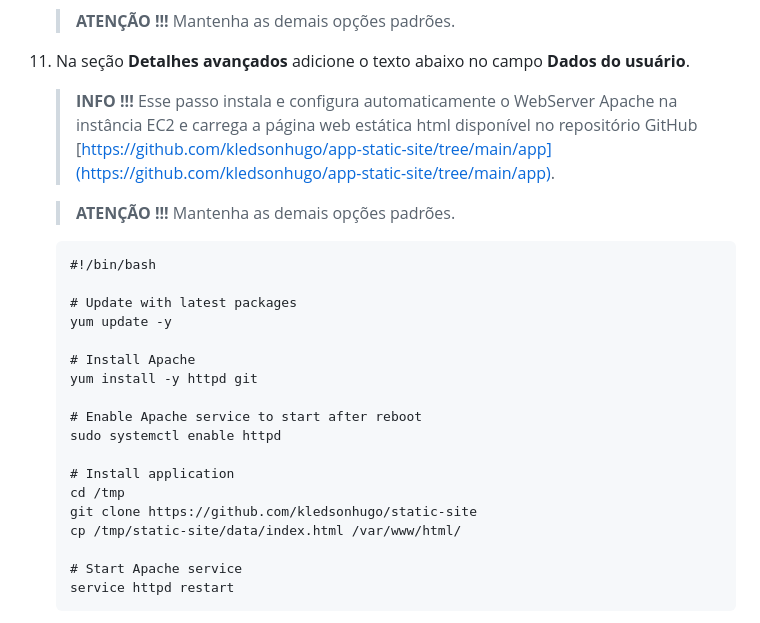
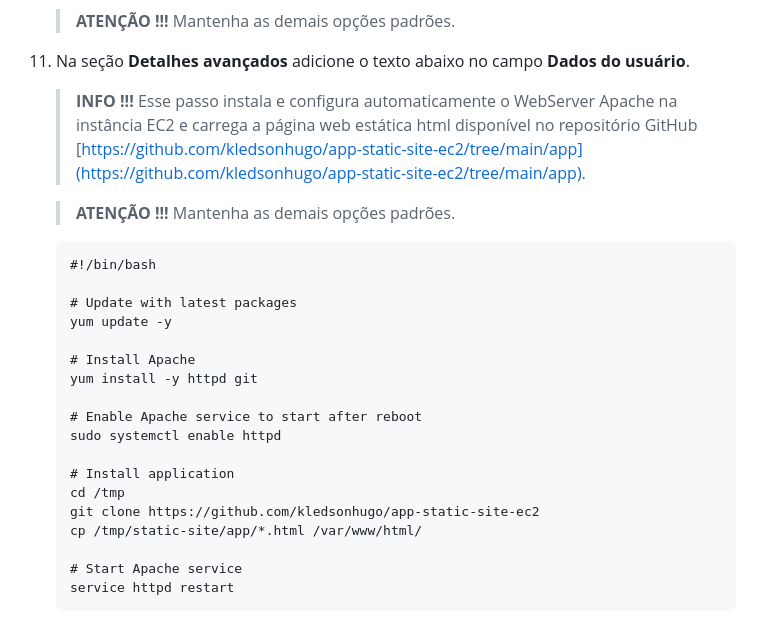
Before and after one commit to kledsonhugo/app-staticsite-vm-aws, a Markdown page: README.md, the part around the change. Rendered like a GitHub page.

```diff
--- a/README.md
+++ b/README.md
@@ -54,7 +54,7 @@ O Amazon EC2 pode ser utilizado para hospedar quaisquer aplicações, tais como
 
 11. Na seção **Detalhes avançados** adicione o texto abaixo no campo **Dados do usuário**.
 
-    > **INFO !!!** Esse passo instala e configura automaticamente o WebServer Apache na instância EC2 e carrega a página web estática html disponível no repositório GitHub [https://github.com/kledsonhugo/app-static-site/tree/main/app](https://github.com/kledsonhugo/app-static-site/tree/main/app).
+    > **INFO !!!** Esse passo instala e configura automaticamente o WebServer Apache na instância EC2 e carrega a página web estática html disponível no repositório GitHub [https://github.com/kledsonhugo/app-static-site-ec2/tree/main/app](https://github.com/kledsonhugo/app-static-site-ec2/tree/main/app).
 
     > **ATENÇÃO !!!** Mantenha as demais opções padrões.
 
@@ -72,8 +72,8 @@ O Amazon EC2 pode ser utilizado para hospedar quaisquer aplicações, tais como
 
     # Install application
     cd /tmp
-    git clone https://github.com/kledsonhugo/static-site
-    cp /tmp/static-site/data/index.html /var/www/html/
+    git clone https://github.com/kledsonhugo/app-static-site-ec2
+    cp /tmp/static-site/app/*.html /var/www/html/
 
     # Start Apache service
     service httpd restart
```
Also changed, not shown: images/2022-09-26-EC2_list.png (added), images/2022-09-26-EC2_static_site.png (added), 6 other files.
